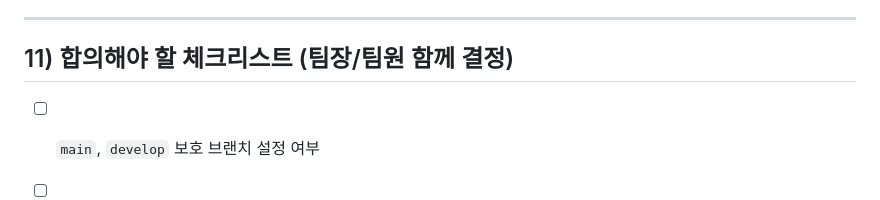
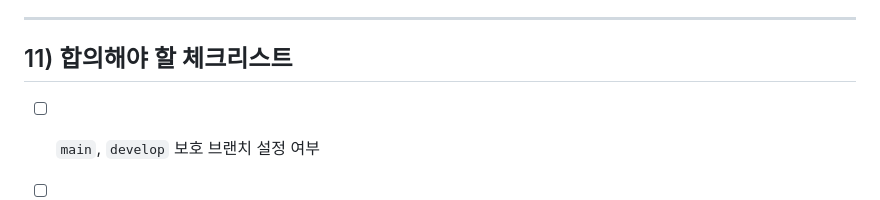
Before and after one commit to addinedu-ros-11th/deeplearning-repo-2, a Markdown page: Team_Git_Workflow_Guide.md, the part around the change. Drawn GitHub-style.

Commit message:
Update checklist section in workflow guide

```diff
--- a/Team_Git_Workflow_Guide.md
+++ b/Team_Git_Workflow_Guide.md
@@ -152,7 +152,7 @@ git checkout -b hotfix/<설명>
 
 ---
 
-## 11) 합의해야 할 체크리스트 (팀장/팀원 함께 결정)
+## 11) 합의해야 할 체크리스트
 
 - [ ] `main`, `develop` 보호 브랜치 설정 여부
 - [ ] PR 최소 승인 인원(1명/2명)
```
